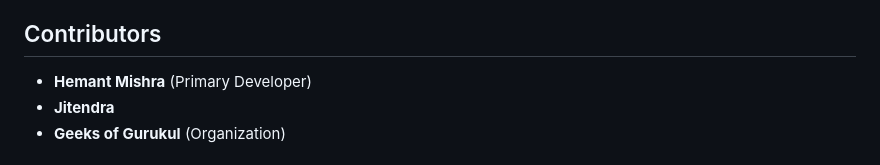
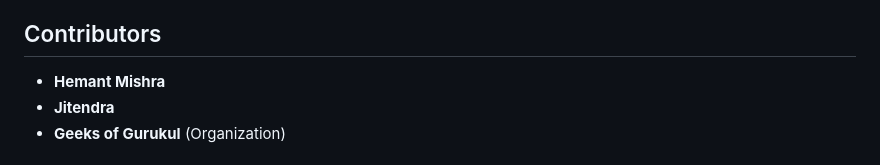
Before and after one commit to jpb2022/BARKATULLAH-UNIVERSITY-IQAC-OPTIMIZATION, a Markdown page: README.md, the part around the change. Drawn GitHub-style.

```diff
--- a/README.md
+++ b/README.md
@@ -61,7 +61,7 @@ This project is a website for **Barkatullah University**, Bhopal, showcasing the
 - Integrate **database support** for dynamic content management.
 
 ## Contributors
-- **Hemant Mishra** (Primary Developer)
+- **Hemant Mishra**
 - **Jitendra**
 - **Geeks of Gurukul** (Organization)
 
```
